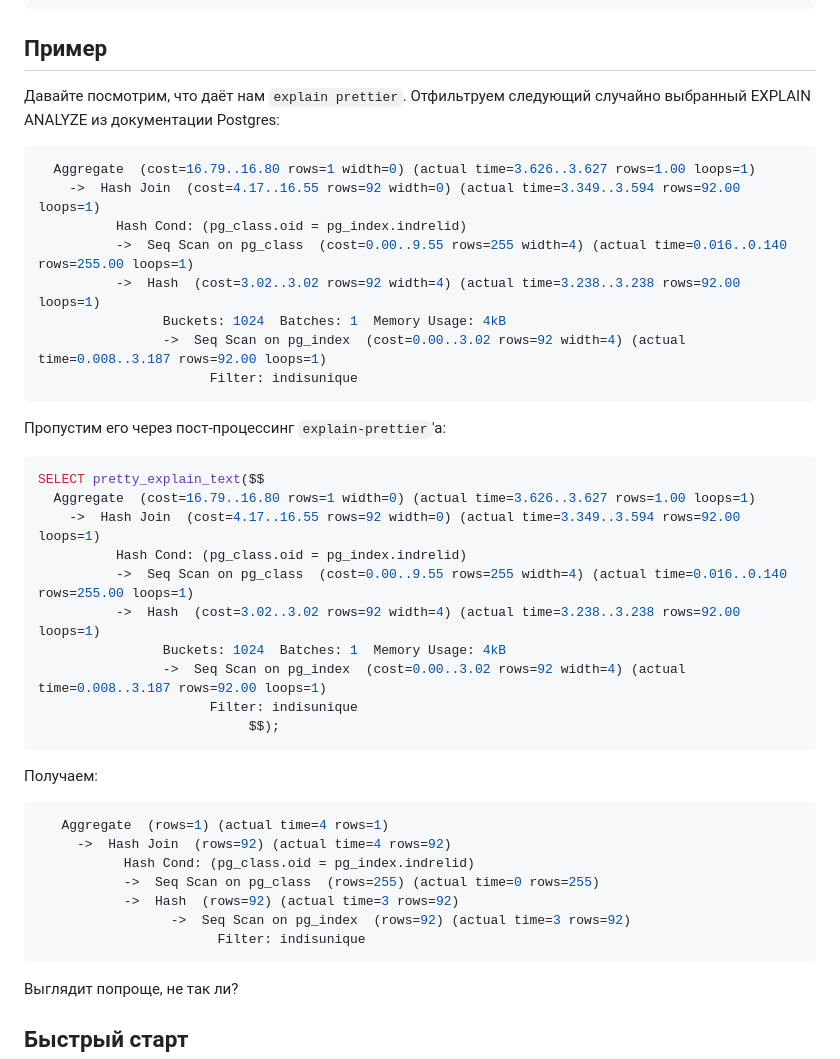
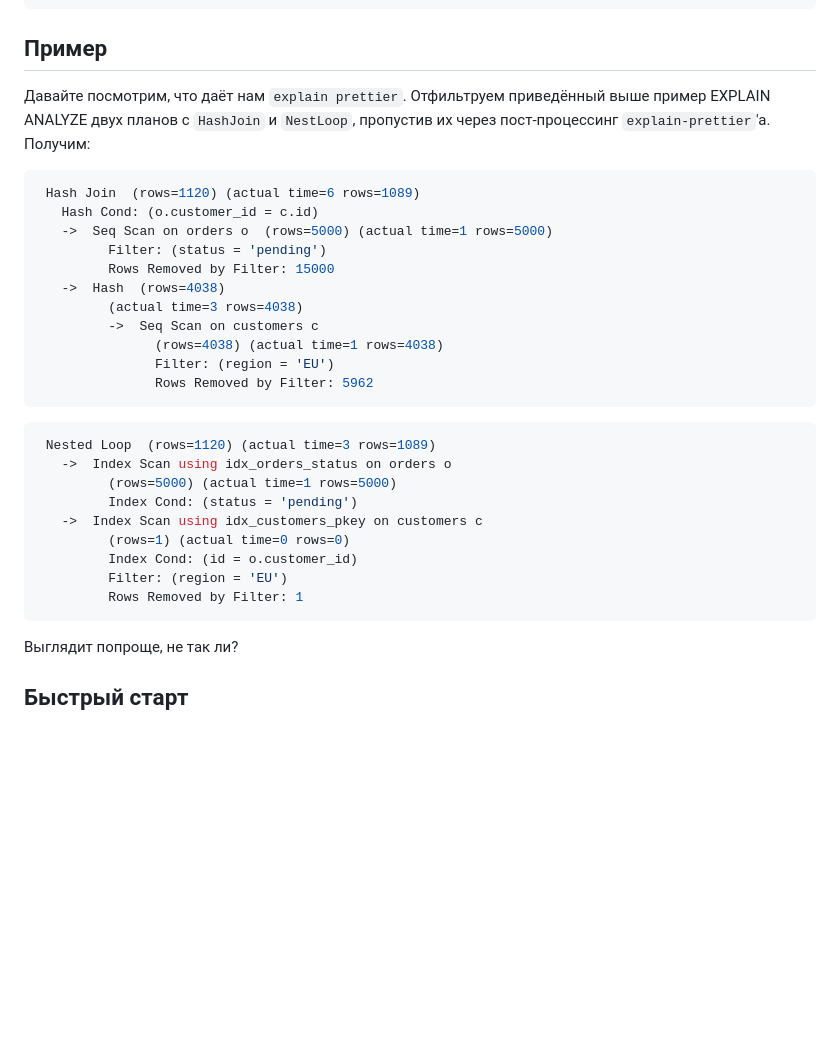
Before and after one commit to danolivo/conf, a Markdown page: 2026b-explain-prettier/EXPLAIN_PRETTIER_RU.md, the part around the change printed below. Rendered like a GitHub page; blank space fills up the shorter version.

````diff
--- a/2026b-explain-prettier/EXPLAIN_PRETTIER_RU.md
+++ b/2026b-explain-prettier/EXPLAIN_PRETTIER_RU.md
@@ -105,44 +148,33 @@ SELECT pretty_explain_analyze('SELECT ...',
 
 ## Пример
 
-Давайте посмотрим, что даёт нам `explain prettier`. Отфильтруем следующий случайно выбранный EXPLAIN ANALYZE из документации Postgres:
+Давайте посмотрим, что даёт нам `explain prettier`. Отфильтруем приведённый выше пример EXPLAIN ANALYZE двух планов с `HashJoin` и `NestLoop`, пропустив их через пост-процессинг `explain-prettier`'a. Получим:
 
 ```sql
-  Aggregate  (cost=16.79..16.80 rows=1 width=0) (actual time=3.626..3.627 rows=1.00 loops=1)
-    ->  Hash Join  (cost=4.17..16.55 rows=92 width=0) (actual time=3.349..3.594 rows=92.00 loops=1)
-          Hash Cond: (pg_class.oid = pg_index.indrelid)
-          ->  Seq Scan on pg_class  (cost=0.00..9.55 rows=255 width=4) (actual time=0.016..0.140 rows=255.00 loops=1)
-          ->  Hash  (cost=3.02..3.02 rows=92 width=4) (actual time=3.238..3.238 rows=92.00 loops=1)
-                Buckets: 1024  Batches: 1  Memory Usage: 4kB
-                ->  Seq Scan on pg_index  (cost=0.00..3.02 rows=92 width=4) (actual time=0.008..3.187 rows=92.00 loops=1)
-                      Filter: indisunique
+ Hash Join  (rows=1120) (actual time=6 rows=1089)
+   Hash Cond: (o.customer_id = c.id)
+   ->  Seq Scan on orders o  (rows=5000) (actual time=1 rows=5000)
+         Filter: (status = 'pending')
+         Rows Removed by Filter: 15000
+   ->  Hash  (rows=4038)
+         (actual time=3 rows=4038)
+         ->  Seq Scan on customers c
+               (rows=4038) (actual time=1 rows=4038)
+               Filter: (region = 'EU')
+               Rows Removed by Filter: 5962
 ```
 
-Пропустим его через пост-процессинг `explain-prettier`'a:
 
 ```sql
-SELECT pretty_explain_text($$
-  Aggregate  (cost=16.79..16.80 rows=1 width=0) (actual time=3.626..3.627 rows=1.00 loops=1)
-    ->  Hash Join  (cost=4.17..16.55 rows=92 width=0) (actual time=3.349..3.594 rows=92.00 loops=1)
-          Hash Cond: (pg_class.oid = pg_index.indrelid)
-          ->  Seq Scan on pg_class  (cost=0.00..9.55 rows=255 width=4) (actual time=0.016..0.140 rows=255.00 loops=1)
-          ->  Hash  (cost=3.02..3.02 rows=92 width=4) (actual time=3.238..3.238 rows=92.00 loops=1)
-                Buckets: 1024  Batches: 1  Memory Usage: 4kB
-                ->  Seq Scan on pg_index  (cost=0.00..3.02 rows=92 width=4) (actual time=0.008..3.187 rows=92.00 loops=1)
-                      Filter: indisunique
-						   $$);
-```
-
-Получаем:
-
-```sql
-   Aggregate  (rows=1) (actual time=4 rows=1)
-     ->  Hash Join  (rows=92) (actual time=4 rows=92)
-           Hash Cond: (pg_class.oid = pg_index.indrelid)
-           ->  Seq Scan on pg_class  (rows=255) (actual time=0 rows=255)
-           ->  Hash  (rows=92) (actual time=3 rows=92)
-                 ->  Seq Scan on pg_index  (rows=92) (actual time=3 rows=92)
-                       Filter: indisunique
+ Nested Loop  (rows=1120) (actual time=3 rows=1089)
+   ->  Index Scan using idx_orders_status on orders o
+         (rows=5000) (actual time=1 rows=5000)
+         Index Cond: (status = 'pending')
+   ->  Index Scan using idx_customers_pkey on customers c
+         (rows=1) (actual time=0 rows=0)
+         Index Cond: (id = o.customer_id)
+         Filter: (region = 'EU')
+         Rows Removed by Filter: 1
 ```
 
 Выглядит попроще, не так ли?
````
Also changed, not shown: other parts of 2026b-explain-prettier/EXPLAIN_PRETTIER_RU.md (+51 -8 lines), 2026b-explain-prettier/EXPLAIN_PRETTIER.md (deleted, +0 -293 lines), 2026b-explain-prettier/EXPLAIN_PRETTIER_EN.md (added, +216 -0 lines), 2026b-explain-prettier/banner.png (added).
